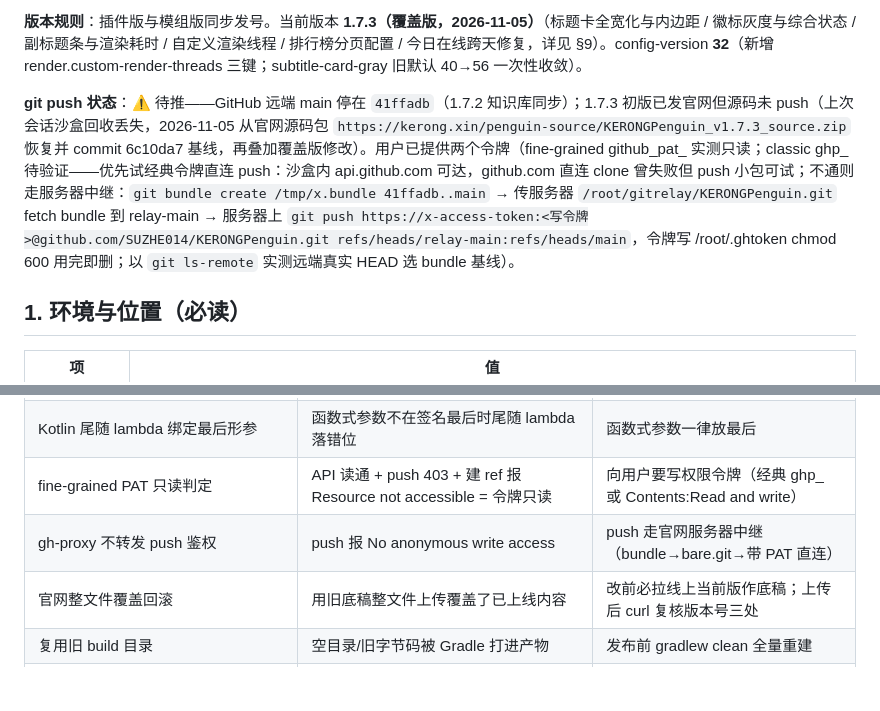
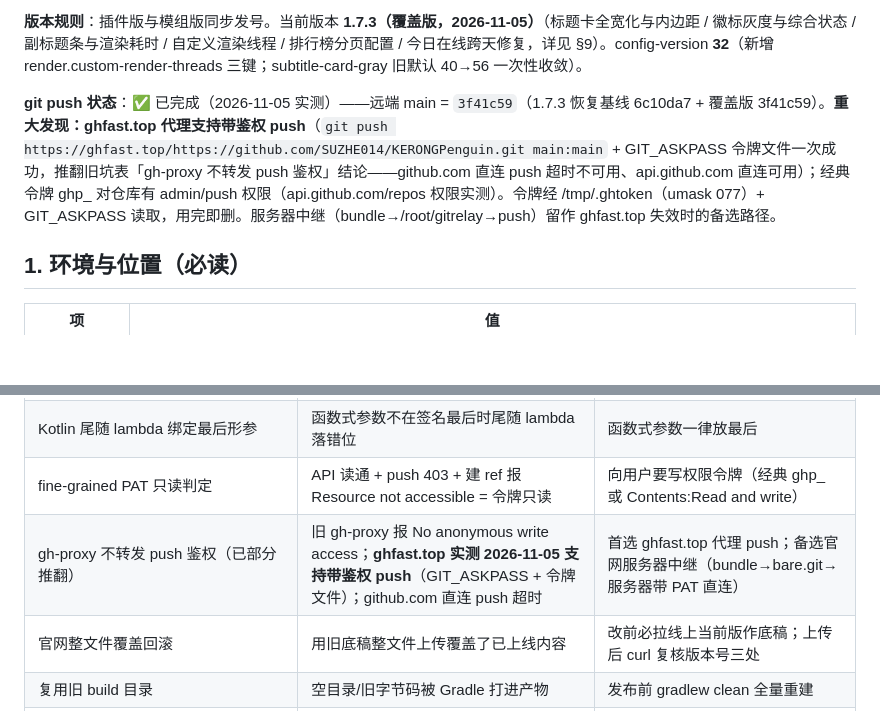
Before and after one commit to SUZHE014/KERONGPenguin, a Markdown page: AI-KNOWLEDGE.md, 2 parts joined by grey strips. GitHub-like rendering; blank space fills up the shorter version.

Commit message:
AI-KNOWLEDGE: git push 状态更新为已完成(远端main=3f41c59)+重大发现ghfast.top代理支持带鉴权push(实测一次成功,GIT_ASKPASS+令牌文件用完即删,推翻旧坑表gh-proxy不转发鉴权结论;github.com直连push超时/api.github.com直连可用/经典ghp_令牌admin权限实测)+服务器中继降级为备选路径

```diff
--- a/AI-KNOWLEDGE.md
+++ b/AI-KNOWLEDGE.md
@@ -14,7 +14,7 @@ KERONGPenguin 是一个 **Minecraft 服务器 + QQ 官方机器人联动**的项
 
 **版本规则**：插件版与模组版同步发号。当前版本 **1.7.3（覆盖版，2026-11-05）**（标题卡全宽化与内边距 / 徽标灰度与综合状态 / 副标题条与渲染耗时 / 自定义渲染线程 / 排行榜分页配置 / 今日在线跨天修复，详见 §9）。config-version **32**（新增 render.custom-render-threads 三键；subtitle-card-gray 旧默认 40→56 一次性收敛）。
 
-**git push 状态**：⚠️ 待推——GitHub 远端 main 停在 `41ffadb`（1.7.2 知识库同步）；1.7.3 初版已发官网但源码未 push（上次会话沙盒回收丢失，2026-11-05 从官网源码包 `https://kerong.xin/penguin-source/KERONGPenguin_v1.7.3_source.zip` 恢复并 commit 6c10da7 基线，再叠加覆盖版修改）。用户已提供两个令牌（fine-grained github_pat_ 实测只读；classic ghp_ 待验证——优先试经典令牌直连 push：沙盒内 api.github.com 可达，github.com 直连 clone 曾失败但 push 小包可试；不通则走服务器中继：`git bundle create /tmp/x.bundle 41ffadb..main` → 传服务器 `/root/gitrelay/KERONGPenguin.git` fetch bundle 到 relay-main → 服务器上 `git push https://x-access-token:<写令牌>@github.com/SUZHE014/KERONGPenguin.git refs/heads/relay-main:refs/heads/main`，令牌写 /root/.ghtoken chmod 600 用完即删；以 `git ls-remote` 实测远端真实 HEAD 选 bundle 基线）。
+**git push 状态**：✅ 已完成（2026-11-05 实测）——远端 main = `3f41c59`（1.7.3 恢复基线 6c10da7 + 覆盖版 3f41c59）。**重大发现：ghfast.top 代理支持带鉴权 push**（`git push https://ghfast.top/https://github.com/SUZHE014/KERONGPenguin.git main:main` + GIT_ASKPASS 令牌文件一次成功，推翻旧坑表「gh-proxy 不转发 push 鉴权」结论——github.com 直连 push 超时不可用、api.github.com 直连可用）；经典令牌 ghp_ 对仓库有 admin/push 权限（api.github.com/repos 权限实测）。令牌经 /tmp/.ghtoken（umask 077）+ GIT_ASKPASS 读取，用完即删。服务器中继（bundle→/root/gitrelay→push）留作 ghfast.top 失效时的备选路径。
 
 ## 1. 环境与位置（必读）
 
@@ -234,7 +234,7 @@ Paper 1.21+ 内置 spark 不注册插件表（bundledSparkClassLoader 探测）
 | volatile 取消标志残留 | 标志只在"下一次动作开始"重置 → 中断一次后清单获取永久失败 | 随"一次完整操作"结束 finally 清除 |
 | Kotlin 尾随 lambda 绑定最后形参 | 函数式参数不在签名最后时尾随 lambda 落错位 | 函数式参数一律放最后 |
 | fine-grained PAT 只读判定 | API 读通 + push 403 + 建 ref 报 Resource not accessible = 令牌只读 | 向用户要写权限令牌（经典 ghp_ 或 Contents:Read and write） |
-| gh-proxy 不转发 push 鉴权 | push 报 No anonymous write access | push 走官网服务器中继（bundle→bare.git→带 PAT 直连） |
+| gh-proxy 不转发 push 鉴权（已部分推翻） | 旧 gh-proxy 报 No anonymous write access；**ghfast.top 实测 2026-11-05 支持带鉴权 push**（GIT_ASKPASS + 令牌文件）；github.com 直连 push 超时 | 首选 ghfast.top 代理 push；备选官网服务器中继（bundle→bare.git→服务器带 PAT 直连） |
 | 官网整文件覆盖回滚 | 用旧底稿整文件上传覆盖了已上线内容 | 改前必拉线上当前版作底稿；上传后 curl 复核版本号三处 |
 | 复用旧 build 目录 | 空目录/旧字节码被 Gradle 打进产物 | 发布前 gradlew clean 全量重建 |
 | 终端显示吞转义 | 工具输出管道吞 `[h`/`[[mods]]` 显示层 | 断言一律以文件字节为准（hexdump/tomllib） |
```
